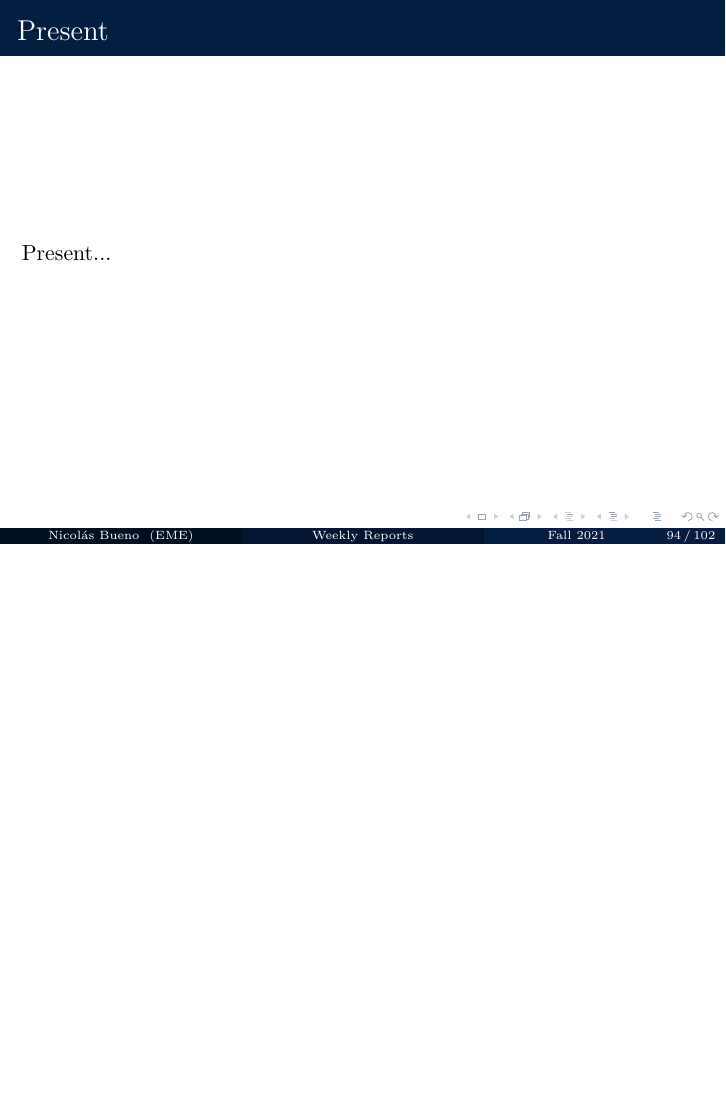
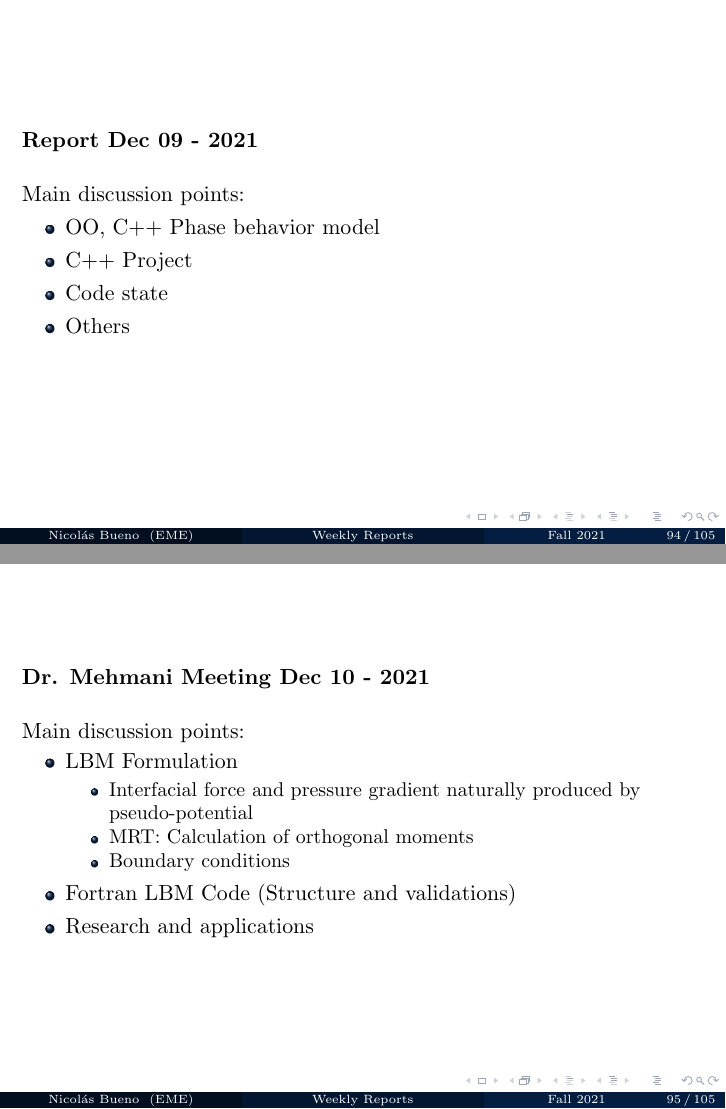
Before and after one commit to nmb6005/meetings, LaTeX slides (weekly/weekly.tex): page 102 of 115 before the commit and pages 102 and 103 of 118 after it, the two joined at a grey line, the shorter picture padded with empty space. Compiled offline with pdfLaTeX.

Commit message:
Working on Dec 10 slides

```diff
--- a/weekly/weekly.tex
+++ b/weekly/weekly.tex
@@ -1056,3 +1056,35 @@
 	\end{frame}
 	%---------------------------------------------------------
 	%---------------------------------------------------------
+	\subsection{Report Dec 09 - 2021}
+	\justifying
+	\begin{frame}
+		\textbf{Report Dec 09 - 2021}\\~\\
+		Main discussion points:
+		\begin{itemize}
+			\item OO, C++ Phase behavior model
+			\item C++ Project
+			\item Code state
+			\item Others
+		\end{itemize}
+	\end{frame}
+	%---------------------------------------------------------
+	%---------------------------------------------------------
+
+
+	\subsection{Dr. Mehmani Meeting Dec 10 - 2021}
+	\justifying
+	\begin{frame}
+		\textbf{Dr. Mehmani Meeting Dec 10 - 2021}\\~\\
+		Main discussion points:
+		\begin{itemize}
+			\item LBM Formulation
+			\begin{itemize}
+				\item Interfacial force and pressure gradient naturally produced by pseudo-potential
+				\item MRT: Calculation of orthogonal moments
+				\item Boundary conditions
+			\end{itemize}
+			\item Fortran LBM Code (Structure and validations)
+			\item Research and applications
+		\end{itemize}
+	\end{frame}
```
Also changed, not shown: weekly/weekly.tex (12 more changed lines).
